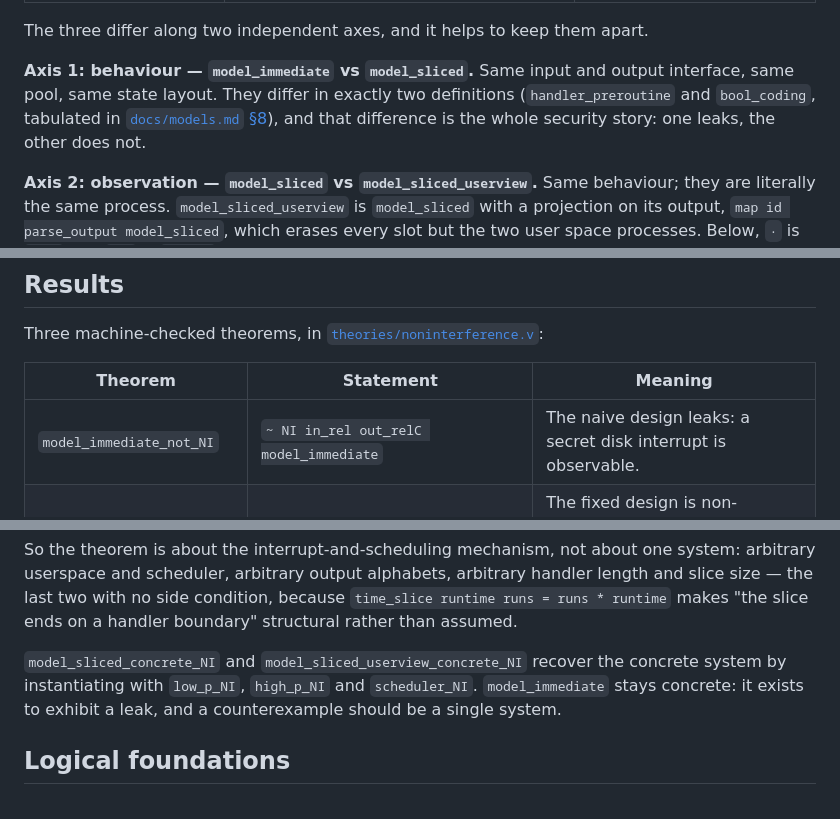
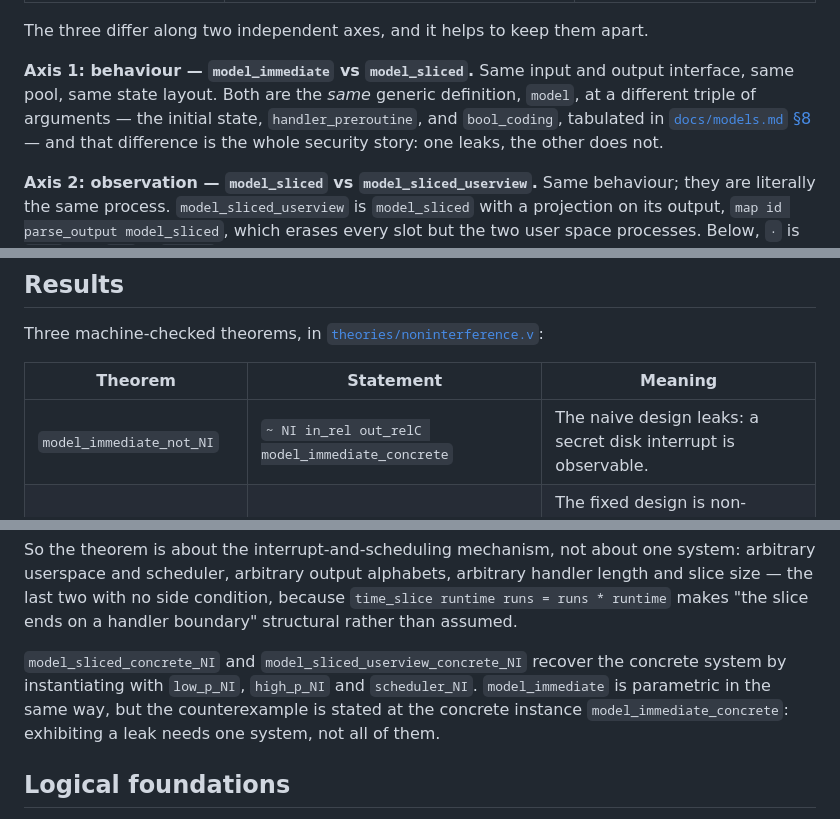
Before and after one commit to Tirore96/NonInterference, a Markdown page: README.md, 3 parts joined by grey strips. Drawn GitHub-style.

```diff
--- a/README.md
+++ b/README.md
@@ -58,9 +58,10 @@ Everything below refers to these. All three are in
 The three differ along two independent axes, and it helps to keep them apart.
 
 **Axis 1: behaviour — `model_immediate` vs `model_sliced`.** Same input and output
-interface, same pool, same state layout. They differ in exactly two definitions
-(`handler_preroutine` and `bool_coding`, tabulated in
-[`docs/models.md` §8](docs/models.md)), and that difference is the whole security
+interface, same pool, same state layout. Both are the *same* generic definition,
+`model`, at a different triple of arguments — the initial state,
+`handler_preroutine`, and `bool_coding`, tabulated in
+[`docs/models.md` §8](docs/models.md) — and that difference is the whole security
 story: one leaks, the other does not.
 
 **Axis 2: observation — `model_sliced` vs `model_sliced_userview`.** Same
@@ -164,7 +165,7 @@ Three machine-checked theorems, in
 
 | Theorem | Statement | Meaning |
 |---|---|---|
-| `model_immediate_not_NI` | `~ NI in_rel out_relC model_immediate` | The naive design leaks: a secret disk interrupt is observable. |
+| `model_immediate_not_NI` | `~ NI in_rel out_relC model_immediate_concrete` | The naive design leaks: a secret disk interrupt is observable. |
 | `model_sliced_NI` | `NI in_rel (out_rel Opub Opriv) (model_sliced runtime runs p_pub p_priv p_sched)` | The fixed design is non-interfering even on the full pool output — for *any* non-interfering userspace and scheduler, at any handler length and slice size. |
 | `model_sliced_userview_NI` | `NI in_rel (final_out_rel Opub Opriv) (model_sliced_userview runtime runs p_pub p_priv p_sched)` | It is therefore non-interfering on the user-visible output — the headline result. |
 
@@ -196,8 +197,9 @@ boundary" structural rather than assumed.
 
 `model_sliced_concrete_NI` and `model_sliced_userview_concrete_NI` recover the
 concrete system by instantiating with `low_p_NI`, `high_p_NI` and `scheduler_NI`.
-`model_immediate` stays concrete: it exists to exhibit a leak, and a
-counterexample should be a single system.
+`model_immediate` is parametric in the same way, but the counterexample is stated
+at the concrete instance `model_immediate_concrete`: exhibiting a leak needs one
+system, not all of them.
 
 ## Logical foundations
 
```
Also changed, not shown: docs/models.md (+312 -249 lines), docs/noninterference.md (+9 -7 lines).
